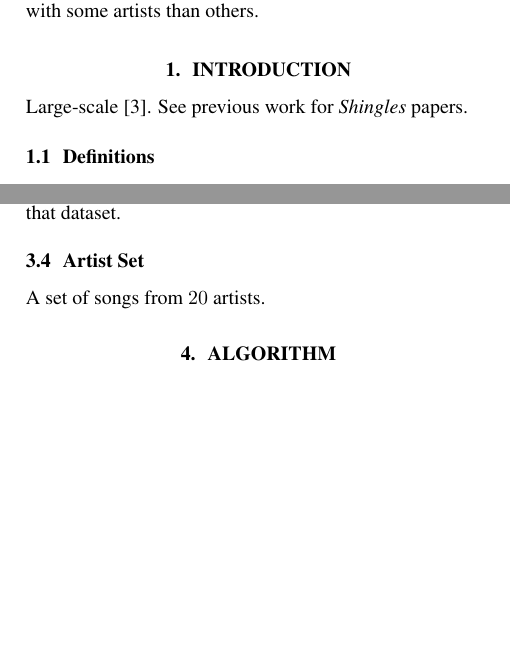
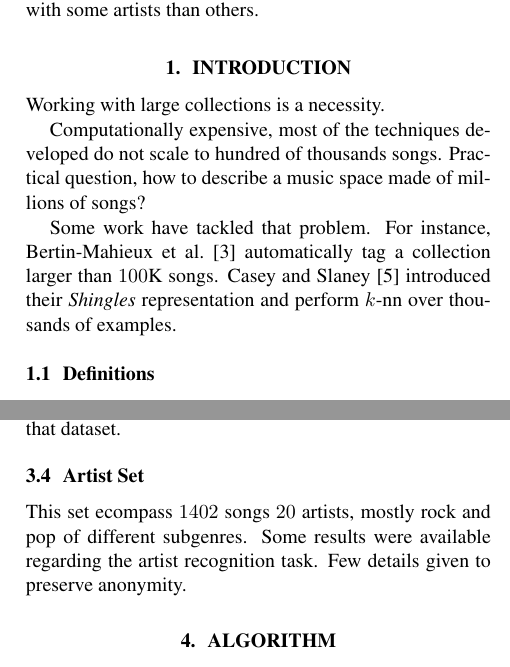
Before and after one commit to tbertinmahieux/BostonHackDay, a LaTeX paper (Paper/Paper.tex): two parts of the columns of pages 1 and 2 of 6, joined at a grey line, cut so that both start at the same text, the shorter picture padded with empty space. Compiled offline with pdfLaTeX.

Commit message:
improved

```diff
--- a/Paper/Paper.tex
+++ b/Paper/Paper.tex
@@ -58,8 +58,18 @@ with some artists than others.
 %
 \section{Introduction}\label{sec:introduction}
 
-Large-scale \cite{Bertin-Mahieux2008}. See previous work for \textit{Shingles}
-papers.
+Working with large collections is a necessity.
+
+Computationally expensive, most of the techniques developed do not scale
+to hundred of thousands songs. Practical question, how to describe a music
+space made of millions of songs?
+
+Some work have tackled that problem. For instance, Bertin-Mahieux et al.
+\cite{Bertin-Mahieux2008} automatically tag a collection larger than $100$K
+songs. Casey and Slaney \cite{Casey2006} introduced their \textit{Shingles}
+representation and perform $k$-nn over thousands of examples.
+
+
 
 \subsection{Definitions}
 A pattern, or a patch, is a \textit{Shingle} taken from an actual song.
@@ -153,7 +163,9 @@ the Cowbell data set can represent new songs. We get Echo Nest features
 for $8651$ songs from that dataset.
 
 \subsection{Artist Set}
-A set of songs from $20$ artists.
+This set ecompass $1402$ songs $20$ artists, mostly rock and pop of different
+subgenres. Some results were available regarding the artist recognition
+task. Few details given to preserve anonymity.
 
 
 \section{Algorithm}\label{sec:algo}
```
Also changed, not shown: Paper/Paper.tex (4 more changed lines).
